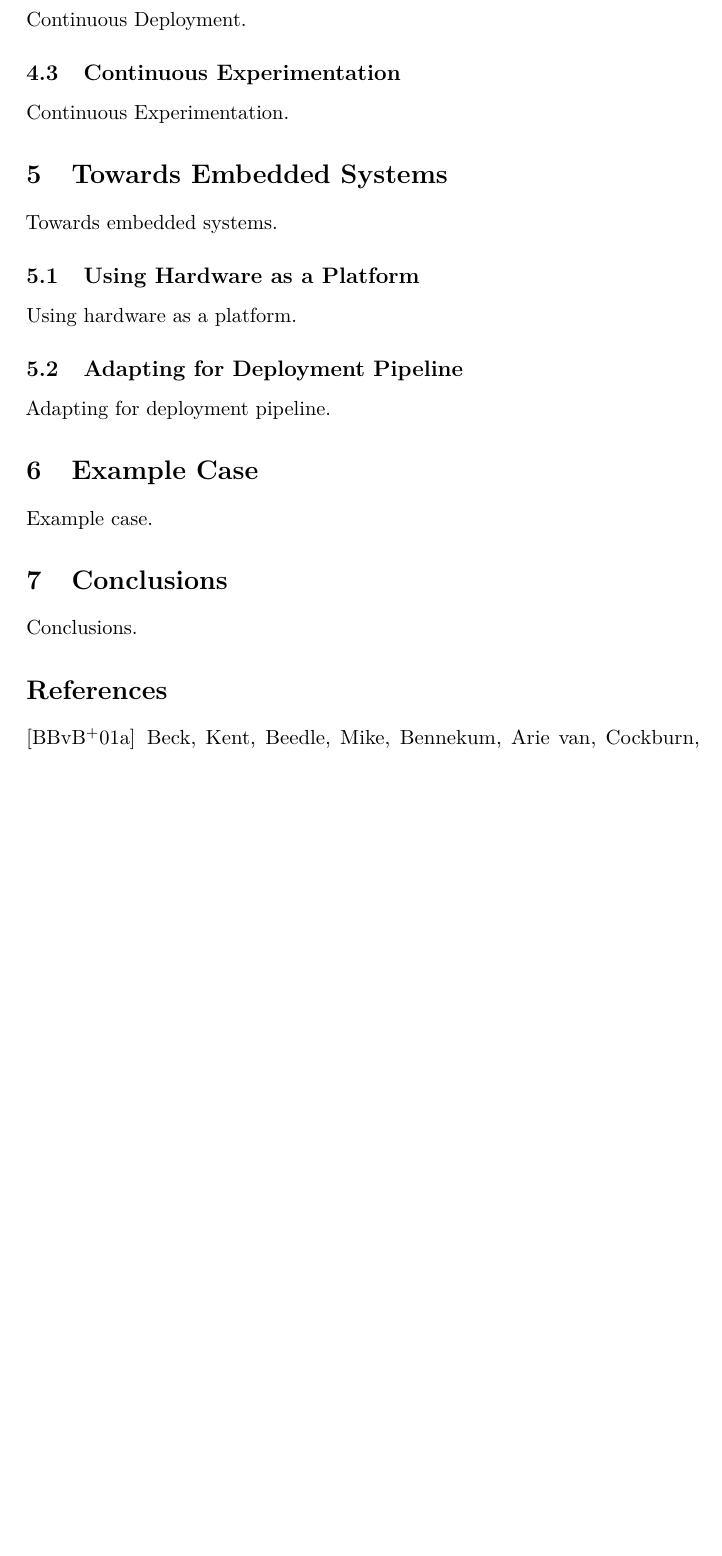
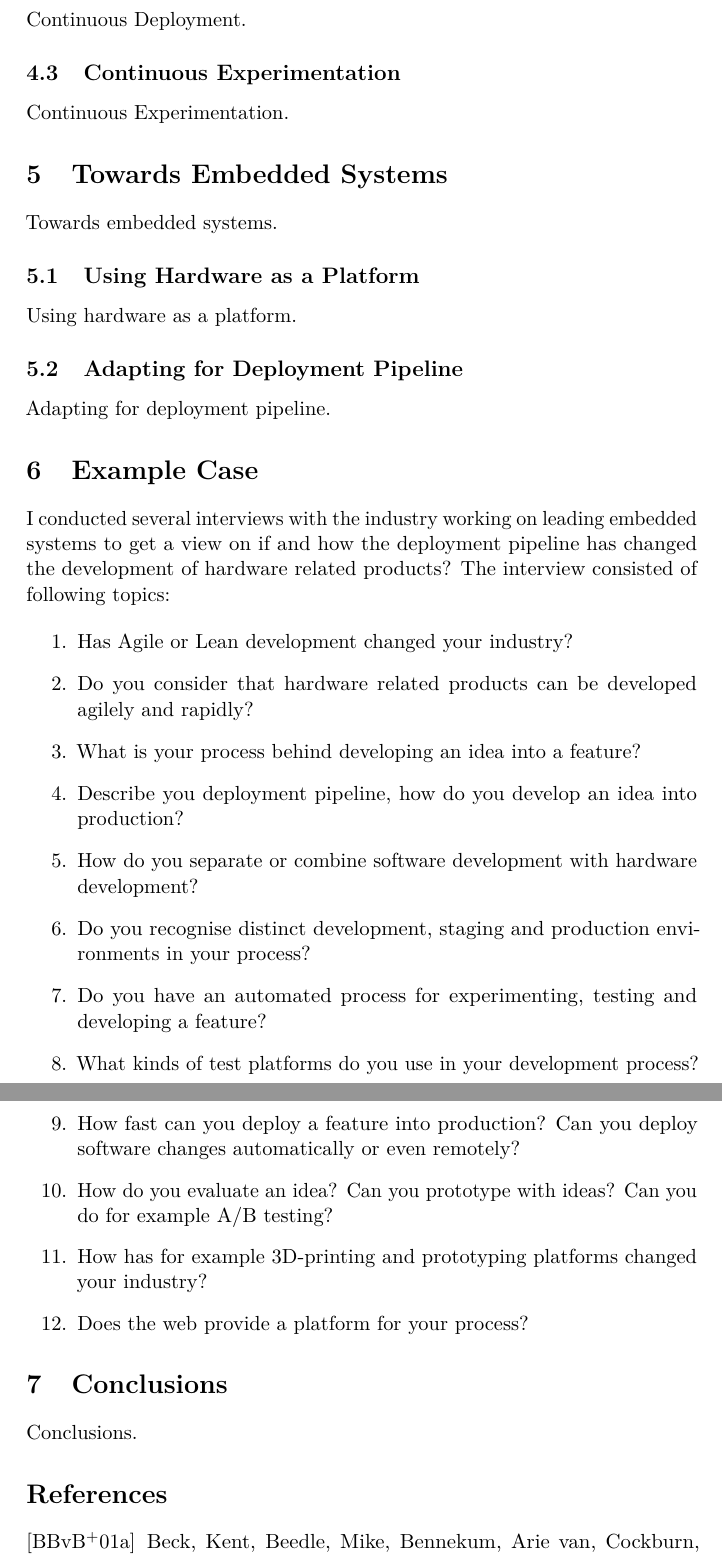
Before and after one commit to kasper/masters-thesis, a LaTeX document (streamlining-software-delivery.tex): part of page 11 of 14 before the commit and two parts of pages 11 and 12 of 14 after it, the two joined at a grey line, cut so that both start at the same text, the shorter picture padded with empty space. Compiled offline with pdfLaTeX.

Commit message:
Interview foundation

```diff
--- a/streamlining-software-delivery.tex
+++ b/streamlining-software-delivery.tex
@@ -202,7 +202,24 @@ Adapting for deployment pipeline.
 
 \section{Example Case}
 
-Example case.
+I conducted several interviews with the industry working on leading embedded systems to get a view on if and how the deployment pipeline has changed the development of hardware related products? The interview consisted of following topics:
+
+\begin{enumerate}
+
+    \item Has Agile or Lean development changed your industry?
+    \item Do you consider that hardware related products can be developed agilely and rapidly?
+    \item What is your process behind developing an idea into a feature?
+    \item Describe you deployment pipeline, how do you develop an idea into production?
+    \item How do you separate or combine software development with hardware development?
+    \item Do you recognise distinct development, staging and production environments in your process?
+    \item Do you have an automated process for experimenting, testing and developing a feature?
+    \item What kinds of test platforms do you use in your development process?
+    \item How fast can you deploy a feature into production? Can you deploy software changes automatically or even remotely?
+    \item How do you evaluate an idea? Can you prototype with ideas? Can you do for example A/B testing?
+    \item How has for example 3D-printing and prototyping platforms changed your industry?
+    \item Does the web provide a platform for your process?
+
+\end{enumerate}
 
 % -- Conclusions --
 
```
Also changed, not shown: streamlining-software-delivery.pdf.
